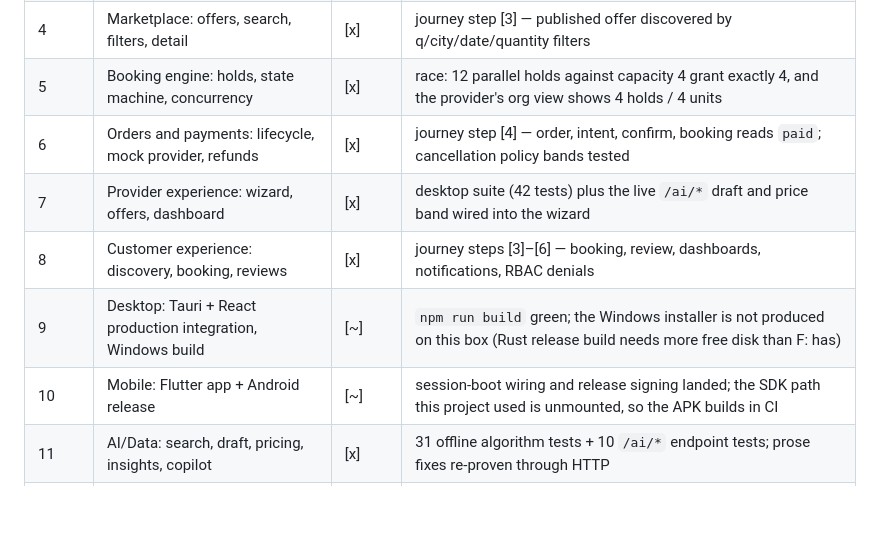
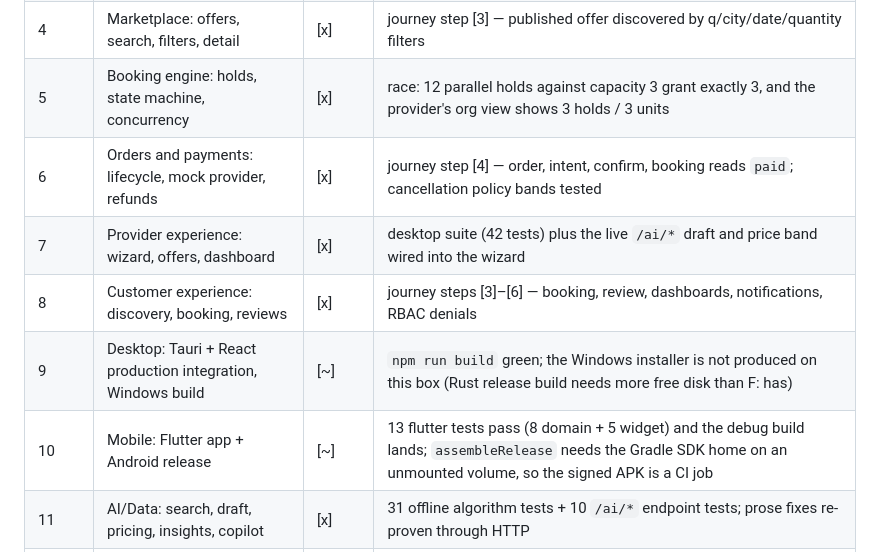
Before and after one commit to mrabolfazl13/capacity-exchange, a Markdown page: IMPLEMENTATION_PLAN.md, the part around the change. Rendered like a GitHub page; blank space fills up the shorter version.

Commit message:
docs(plan): correct the race capacity and put the mobile evidence on the test run
Two rows in the phase table were written from a remembered run instead of the last
one. The race takes its capacity as an argument and its default is 3, so "capacity 4"
described an ad-hoc invocation, not what the gate proves — the re-run grants exactly 3
of 12. Mobile's row claimed the wiring "landed" without saying what executed: 13 flutter
tests pass once PUB_CACHE is re-pointed at a mounted volume, and only the signed APK is
blocked on the missing SDK drive.

```diff
--- a/IMPLEMENTATION_PLAN.md
+++ b/IMPLEMENTATION_PLAN.md
@@ -13,12 +13,12 @@ check, not the intention.
 | 2 | Backend core: app, auth, RBAC, migrations, jobs | [x] | 97 backend tests; single alembic head at 0001; local job runner logs five handlers |
 | 3 | Capacity engine: resources, units, availability | [x] | E2E journey steps [2] — draft resource, definition, recurring rule, `/availability/free` windows |
 | 4 | Marketplace: offers, search, filters, detail | [x] | journey step [3] — published offer discovered by q/city/date/quantity filters |
-| 5 | Booking engine: holds, state machine, concurrency | [x] | race: 12 parallel holds against capacity 4 grant exactly 4, and the provider's org view shows 4 holds / 4 units |
+| 5 | Booking engine: holds, state machine, concurrency | [x] | race: 12 parallel holds against capacity 3 grant exactly 3, and the provider's org view shows 3 holds / 3 units |
 | 6 | Orders and payments: lifecycle, mock provider, refunds | [x] | journey step [4] — order, intent, confirm, booking reads `paid`; cancellation policy bands tested |
 | 7 | Provider experience: wizard, offers, dashboard | [x] | desktop suite (42 tests) plus the live `/ai/*` draft and price band wired into the wizard |
 | 8 | Customer experience: discovery, booking, reviews | [x] | journey steps [3]–[6] — booking, review, dashboards, notifications, RBAC denials |
 | 9 | Desktop: Tauri + React production integration, Windows build | [~] | `npm run build` green; the Windows installer is not produced on this box (Rust release build needs more free disk than F: has) |
-| 10 | Mobile: Flutter app + Android release | [~] | session-boot wiring and release signing landed; the SDK path this project used is unmounted, so the APK builds in CI |
+| 10 | Mobile: Flutter app + Android release | [~] | 13 flutter tests pass (8 domain + 5 widget) and the debug build lands; `assembleRelease` needs the Gradle SDK home on an unmounted volume, so the signed APK is a CI job |
 | 11 | AI/Data: search, draft, pricing, insights, copilot | [x] | 31 offline algorithm tests + 10 `/ai/*` endpoint tests; prose fixes re-proven through HTTP |
 | 12 | Admin: platform operations | [~] | admin/promotions/roles APIs are tested in `backend/tests/`; there is no admin screen in either client |
 | 13 | QA/Security: suites and live verification | [x] | security matrix 33/33 against a running server; error taxonomy, tenant isolation, rotation, burst limiting |
```
